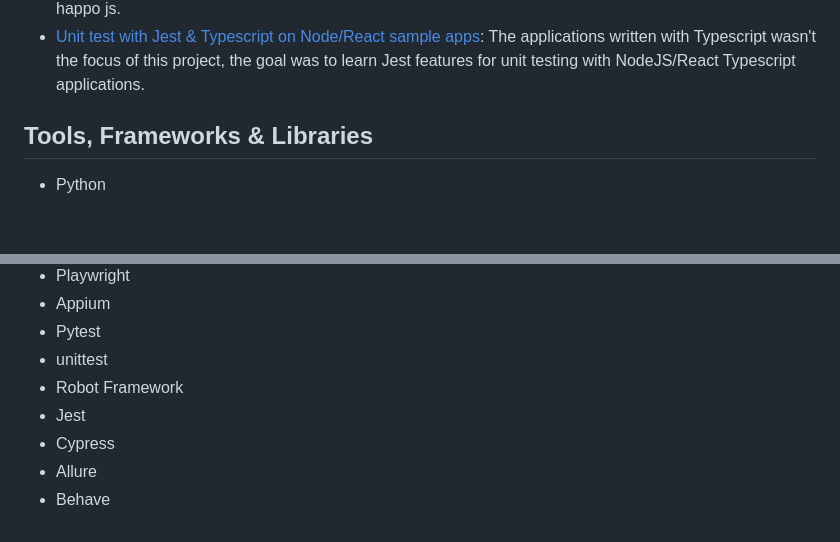
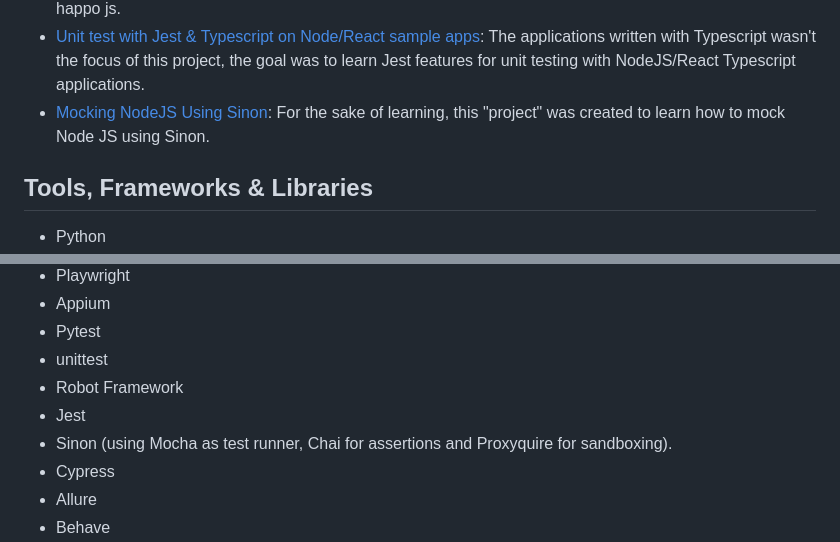
Before and after one commit to Kazaz-Or/testing-projects, a Markdown page: README.md, 2 parts joined by grey strips. GitHub-like rendering; blank space fills up the shorter version.

```diff
--- a/README.md
+++ b/README.md
@@ -22,7 +22,7 @@
 - [Rest API Testing with Cypress](https://github.com/Kazaz-Or/automation-projects/tree/develop/APITestingUsingCypress): API testing using Cypress for a REST API Server written with express framework.
 - [Visual Testing with Cypress & Happo JS](https://github.com/Kazaz-Or/automation-projects/tree/develop/VisualTestingWithCypress): Testing visual aspects of a web application using cypress & happo js.
 - [Unit test with Jest & Typescript on Node/React sample apps](https://github.com/Kazaz-Or/testing-projects/tree/develop/TypeScriptUnitTestsWithJest): The applications written with Typescript wasn't the focus of this project, the goal was to learn Jest features for unit testing with NodeJS/React Typescript applications.
-
+- [Mocking NodeJS Using Sinon](https://github.com/Kazaz-Or/testing-projects/tree/develop/MockingNodeJSWithSinon): For the sake of learning, this "project" was created to learn how to mock Node JS using Sinon.
 
 ## Tools, Frameworks & Libraries
 
@@ -37,6 +37,7 @@
 - unittest
 - Robot Framework
 - Jest
+- Sinon (using Mocha as test runner, Chai for assertions and Proxyquire for sandboxing).
 - Cypress
 - Allure
 - Behave
```
